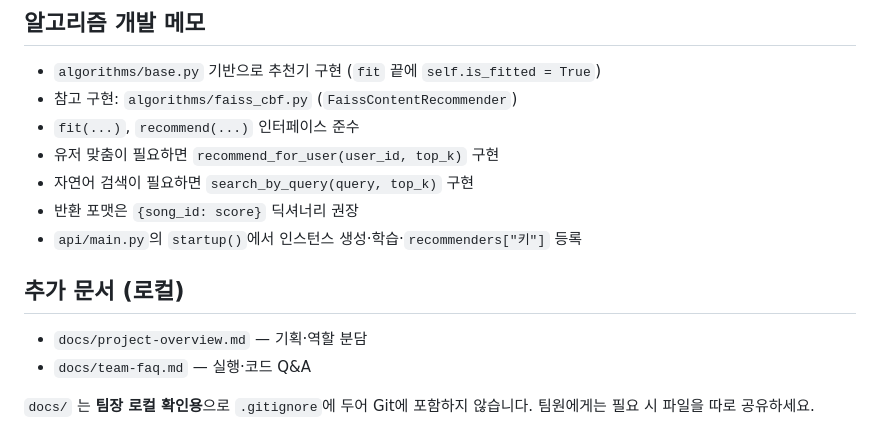
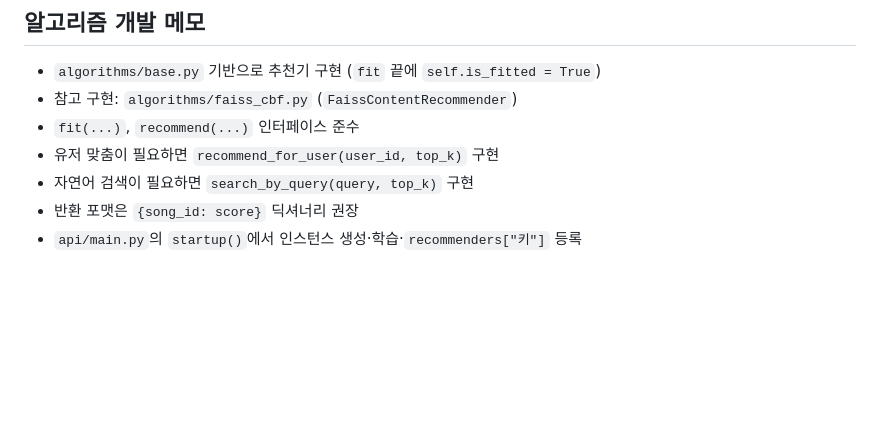
Before and after one commit to PublicClassSoomin/music-rec, a Markdown page: README.md, the part around the change. GitHub-like rendering; blank space fills up the shorter version.

Commit message:
Delete local documentation notes from README
Removed local documentation section from README.

```diff
--- a/README.md
+++ b/README.md
@@ -141,10 +141,3 @@ SELECT * FROM songs LIMIT 10;
 - 자연어 검색이 필요하면 `search_by_query(query, top_k)` 구현
 - 반환 포맷은 `{song_id: score}` 딕셔너리 권장
 - `api/main.py`의 `startup()`에서 인스턴스 생성·학습·`recommenders["키"]` 등록
-
-## 추가 문서 (로컬)
-
-- `docs/project-overview.md` — 기획·역할 분담
-- `docs/team-faq.md` — 실행·코드 Q&A
-
-`docs/` 는 **팀장 로컬 확인용**으로 `.gitignore`에 두어 Git에 포함하지 않습니다. 팀원에게는 필요 시 파일을 따로 공유하세요.
```
